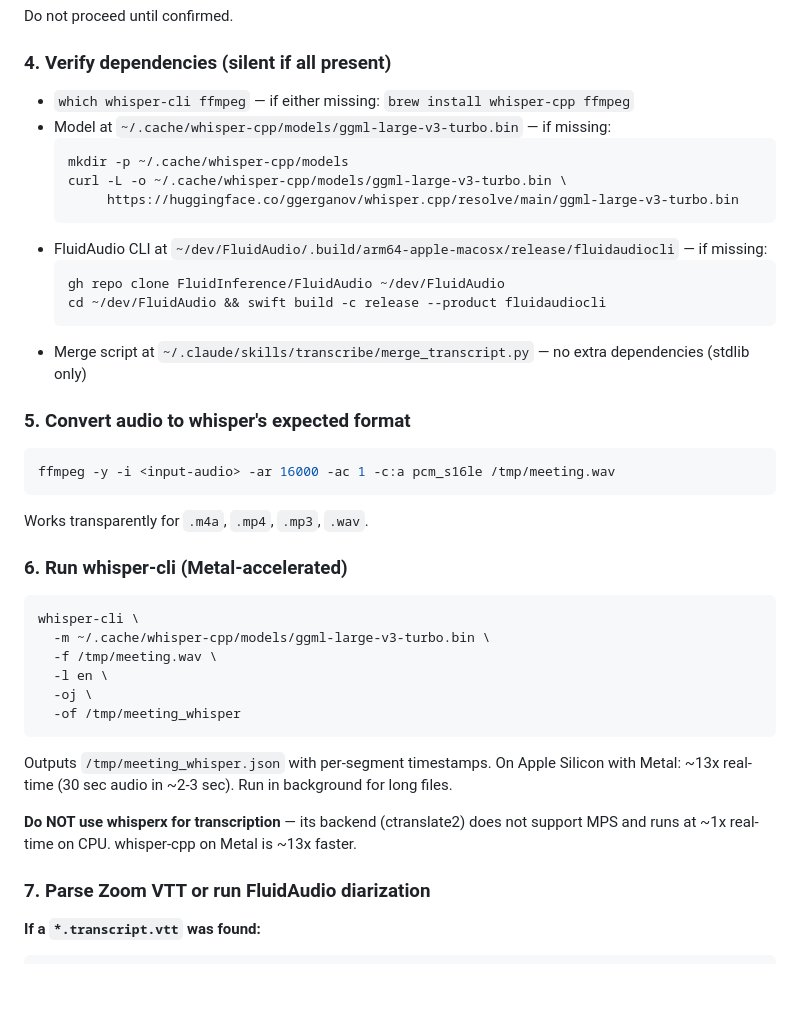
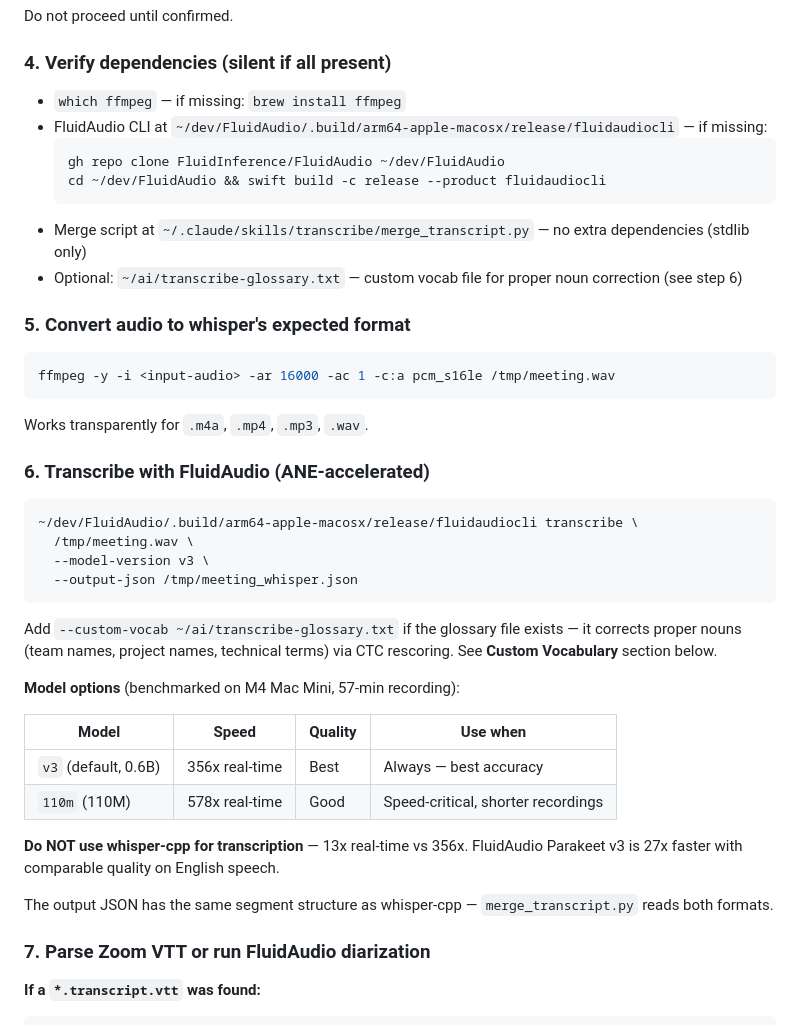
Before and after one commit to kscott/dotfiles, a Markdown page: claude-skills/transcribe/SKILL.md, the part around one of its changes. GitHub-like rendering; blank space fills up the shorter version.

````diff
--- a/claude-skills/transcribe/SKILL.md
+++ b/claude-skills/transcribe/SKILL.md
@@ -60,19 +60,14 @@ Do not proceed until confirmed.
 
 ### 4. Verify dependencies (silent if all present)
 
-- `which whisper-cli ffmpeg` — if either missing: `brew install whisper-cpp ffmpeg`
-- Model at `~/.cache/whisper-cpp/models/ggml-large-v3-turbo.bin` — if missing:
-  ```bash
-  mkdir -p ~/.cache/whisper-cpp/models
-  curl -L -o ~/.cache/whisper-cpp/models/ggml-large-v3-turbo.bin \
-       https://huggingface.co/ggerganov/whisper.cpp/resolve/main/ggml-large-v3-turbo.bin
-  ```
+- `which ffmpeg` — if missing: `brew install ffmpeg`
 - FluidAudio CLI at `~/dev/FluidAudio/.build/arm64-apple-macosx/release/fluidaudiocli` — if missing:
   ```bash
   gh repo clone FluidInference/FluidAudio ~/dev/FluidAudio
   cd ~/dev/FluidAudio && swift build -c release --product fluidaudiocli
   ```
 - Merge script at `~/.claude/skills/transcribe/merge_transcript.py` — no extra dependencies (stdlib only)
+- Optional: `~/ai/transcribe-glossary.txt` — custom vocab file for proper noun correction (see step 6)
 
 ### 5. Convert audio to whisper's expected format
 
@@ -82,20 +77,27 @@ ffmpeg -y -i <input-audio> -ar 16000 -ac 1 -c:a pcm_s16le /tmp/meeting.wav
 
 Works transparently for `.m4a`, `.mp4`, `.mp3`, `.wav`.
 
-### 6. Run whisper-cli (Metal-accelerated)
+### 6. Transcribe with FluidAudio (ANE-accelerated)
 
 ```bash
-whisper-cli \
-  -m ~/.cache/whisper-cpp/models/ggml-large-v3-turbo.bin \
-  -f /tmp/meeting.wav \
-  -l en \
-  -oj \
-  -of /tmp/meeting_whisper
+~/dev/FluidAudio/.build/arm64-apple-macosx/release/fluidaudiocli transcribe \
+  /tmp/meeting.wav \
+  --model-version v3 \
+  --output-json /tmp/meeting_whisper.json
 ```
 
-Outputs `/tmp/meeting_whisper.json` with per-segment timestamps. On Apple Silicon with Metal: ~13x real-time (30 sec audio in ~2-3 sec). Run in background for long files.
+Add `--custom-vocab ~/ai/transcribe-glossary.txt` if the glossary file exists — it corrects proper nouns (team names, project names, technical terms) via CTC rescoring. See **Custom Vocabulary** section below.
 
-**Do NOT use whisperx for transcription** — its backend (ctranslate2) does not support MPS and runs at ~1x real-time on CPU. whisper-cpp on Metal is ~13x faster.
+**Model options** (benchmarked on M4 Mac Mini, 57-min recording):
+
+| Model | Speed | Quality | Use when |
+|---|---|---|---|
+| `v3` (default, 0.6B) | 356x real-time | Best | Always — best accuracy |
+| `110m` (110M) | 578x real-time | Good | Speed-critical, shorter recordings |
+
+**Do NOT use whisper-cpp for transcription** — 13x real-time vs 356x. FluidAudio Parakeet v3 is 27x faster with comparable quality on English speech.
+
+The output JSON has the same segment structure as whisper-cpp — `merge_transcript.py` reads both formats.
 
 ### 7. Parse Zoom VTT or run FluidAudio diarization
 
````
Also changed, not shown: other parts of claude-skills/transcribe/SKILL.md (+26 -5 lines).
